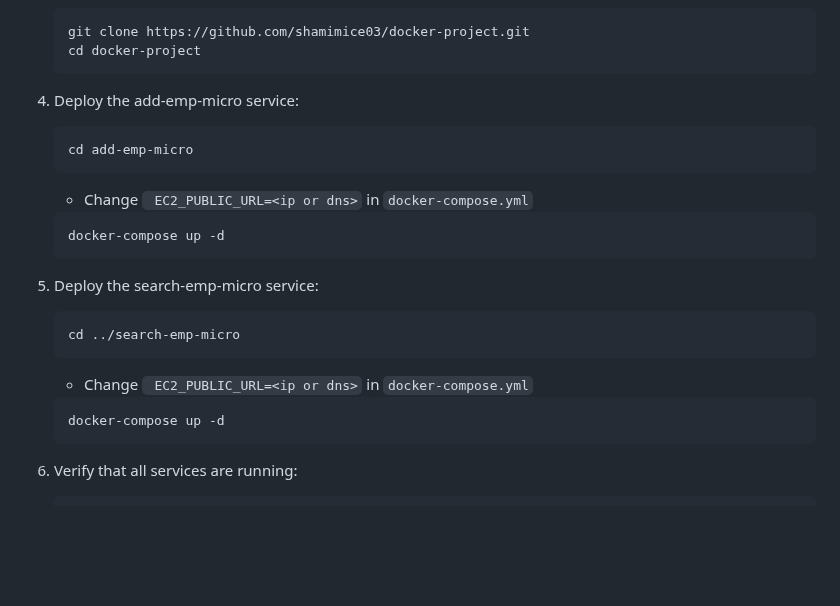
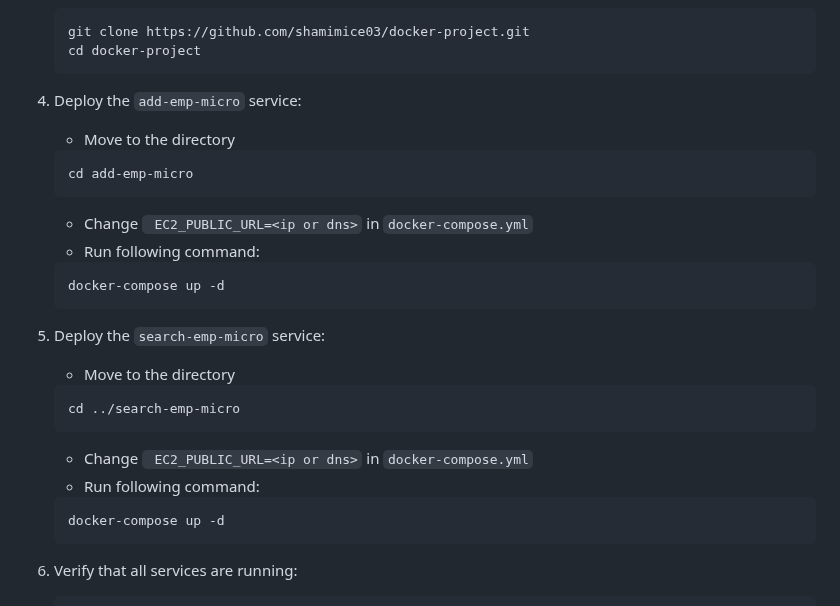
Before and after one commit to shamimice03/docker-project, a Markdown page: README.md, the part around the change. Drawn GitHub-style; blank space fills up the shorter version.

````diff
--- a/README.md
+++ b/README.md
@@ -53,24 +53,24 @@ The system is containerized using Docker and orchestrated with Docker Compose, m
    cd docker-project
    ```
 
-6. Deploy the add-emp-micro service:
+6. Deploy the `add-emp-micro` service:
+   - Move to the directory
    ```
    cd add-emp-micro
    ```
-
-   * Change ` EC2_PUBLIC_URL=<ip or dns>` in `docker-compose.yml`
-
+   - Change ` EC2_PUBLIC_URL=<ip or dns>` in `docker-compose.yml`
+   - Run following command:
    ```
    docker-compose up -d
    ```
 
-7. Deploy the search-emp-micro service:
+7. Deploy the `search-emp-micro` service:
+   - Move to the directory
    ```
    cd ../search-emp-micro
    ```
-
-   * Change ` EC2_PUBLIC_URL=<ip or dns>` in `docker-compose.yml`
-
+   - Change ` EC2_PUBLIC_URL=<ip or dns>` in `docker-compose.yml`
+   - Run following command:
    ```
    docker-compose up -d
    ```
````
